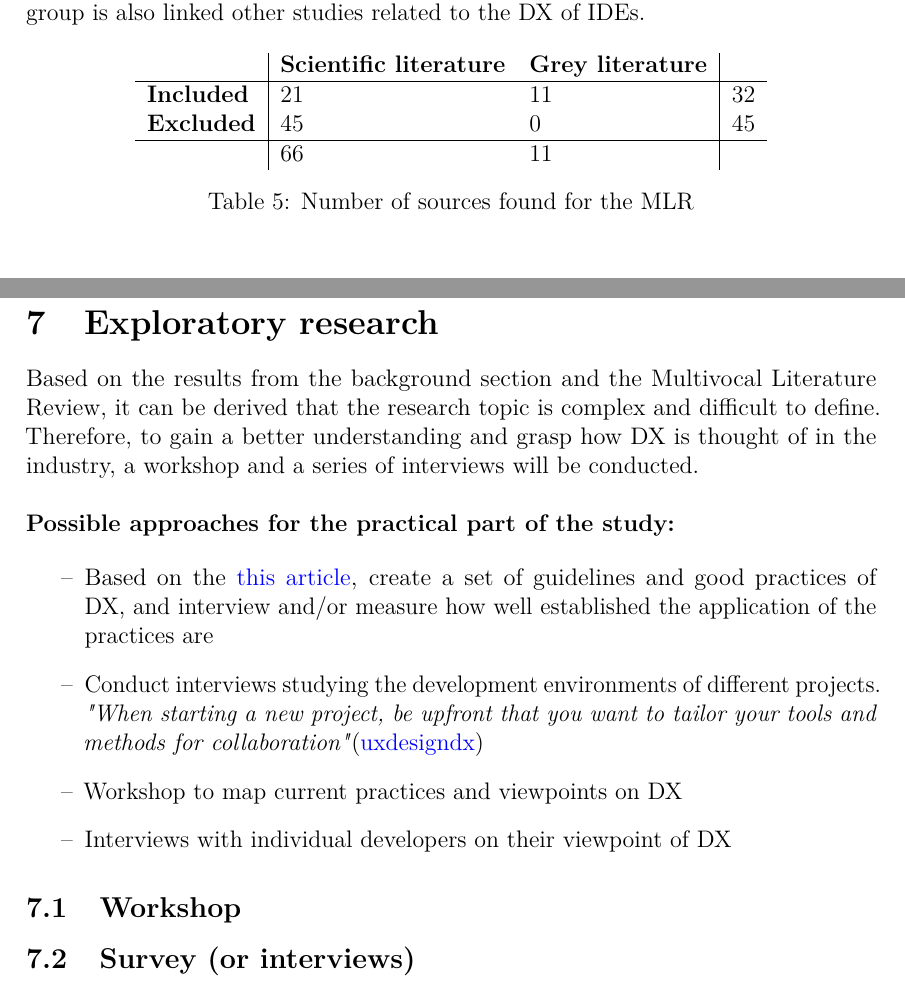
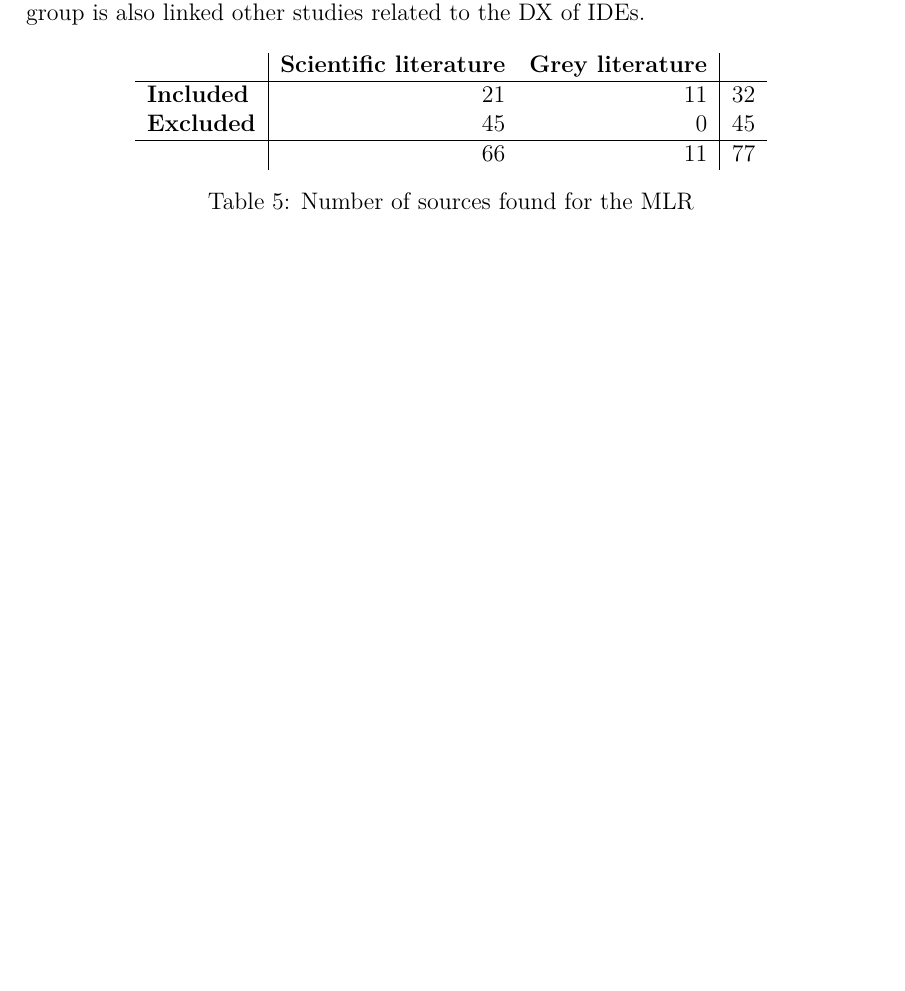
Before and after one commit to andersnylund/master-thesis, a LaTeX thesis (thesis.tex): two parts of pages 28 and 35 of 41 before the commit and part of page 28 of 40 after it, the two joined at a grey line, cut so that both start at the same text, the shorter picture padded with empty space. Compiled offline with pdfLaTeX; a missing bibliography style is replaced by a similar one.

```diff
--- a/thesis.tex
+++ b/thesis.tex
@@ -892,13 +892,13 @@
 
 \begin{table}[ht]
   \begin{center}
-    \begin{tabular}{l | l l | l}
+    \begin{tabular}{l | r r | r}
                         & \textbf{Scientific literature} & \textbf{Grey literature} &    \\
       \hline
       \textbf{Included} & 21                             & 11                       & 32 \\
       \textbf{Excluded} & 45                             & 0                        & 45 \\
       \hline
-                        & 66                             & 11                       &
+                        & 66                             & 11                       & 77
     \end{tabular}
     \captionsetup{width=0.6\textwidth}
     \caption{Number of sources found for the MLR}
@@ -1057,25 +1057,25 @@
 
 The search engine Google is known to provide results based on many different variables on the user e.g. previous searchers, internet profile etc. Therefore the search results from Google might not present results that are applicable for anyone. To mitigate this, private browsing sessions were used on the browser when performing the searches.
 
-\clearpage
-\section{Exploratory research}
-
-Based on the results from the background section and the Multivocal Literature Review, it can be derived that the research topic is complex and difficult to define. Therefore, to gain a better understanding and grasp how DX is thought of in the industry, a workshop and a series of interviews will be conducted.
-
-\textbf{\\ Possible approaches for the practical part of the study:}
-
-\newcommand{\uxdesigndx}{https://uxdesign.cc/contributing-great-developer-experience-designer-e1f497b0fb4}
-
-\begin{itemize}
-  \item [--] Based on the \href{\uxdesigndx}{this article}, create a set of guidelines and good practices of DX, and interview and/or measure how well established the application of the practices are
-  \item [--] Conduct interviews studying the development environments of different projects. \textit{"When starting a new project, be upfront that you want to tailor your tools and methods for collaboration"}(\href{\uxdesigndx}{uxdesigndx})
-  \item [--] Workshop to map current practices and viewpoints on DX
-  \item [--] Interviews with individual developers on their viewpoint of DX
-\end{itemize}
-
-\subsection{Workshop}
-
-\subsection{Survey (or interviews)}
+%\clearpage
+%\section{Exploratory research}
+%
+%Based on the results from the background section and the Multivocal Literature Review, it can be derived that the research topic is complex and difficult to define. Therefore, to gain a better understanding and grasp how DX is thought of in the industry, a workshop and a series of interviews will be conducted.
+%
+%\textbf{\\ Possible approaches for the practical part of the study:}
+%
+%\newcommand{\uxdesigndx}{https://uxdesign.cc/contributing-great-developer-experience-designer-e1f497b0fb4}
+%
+%\begin{itemize}
+%  \item [--] Based on the \href{\uxdesigndx}{this article}, create a set of guidelines and good practices of DX, and interview and/or measure how well established the application of the practices are
+%  \item [--] Conduct interviews studying the development environments of different projects. \textit{"When starting a new project, be upfront that you want to tailor your tools and methods for collaboration"}(\href{\uxdesigndx}{uxdesigndx})
+%  \item [--] Workshop to map current practices and viewpoints on DX
+%  \item [--] Interviews with individual developers on their viewpoint of DX
+%\end{itemize}
+%
+%\subsection{Brainstorming session}
+%
+%\subsection{Interviews}
 
 \clearpage
 \section{Summary}
```
Also changed, not shown: notes/papers/User experience - a research agenda.md (added, +13 -0 lines), thesis.pdf.
